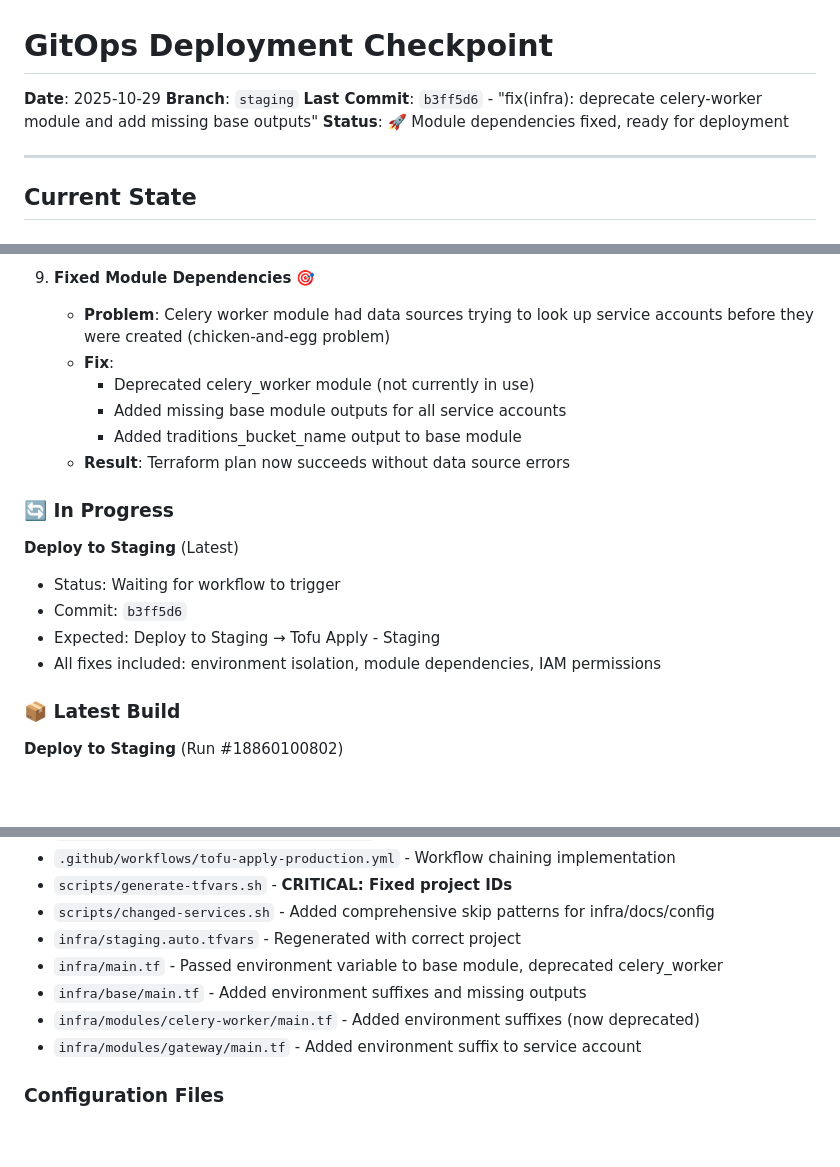
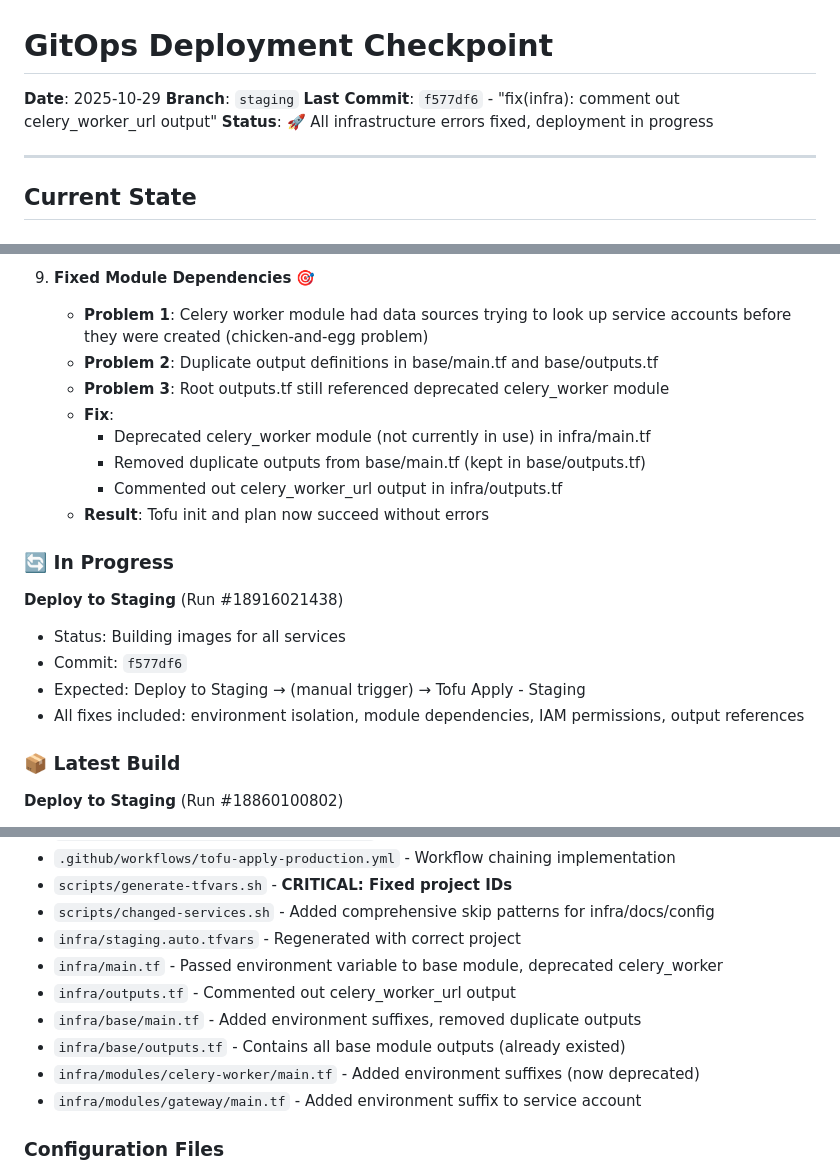
Before and after one commit to Peleke/MindMirror, a Markdown page: docs/CHECKPOINT.md, 3 parts joined by grey strips. Rendered like a GitHub page; blank space fills up the shorter version.

Commit message:
docs: update checkpoint with all infrastructure fixes

```diff
--- a/docs/CHECKPOINT.md
+++ b/docs/CHECKPOINT.md
@@ -2,8 +2,8 @@
 
 **Date**: 2025-10-29
 **Branch**: `staging`
-**Last Commit**: `b3ff5d6` - "fix(infra): deprecate celery-worker module and add missing base outputs"
-**Status**: 🚀 Module dependencies fixed, ready for deployment
+**Last Commit**: `f577df6` - "fix(infra): comment out celery_worker_url output"
+**Status**: 🚀 All infrastructure errors fixed, deployment in progress
 
 ---
 
@@ -58,20 +58,22 @@
    - Maintains full branch comparison for safety
 
 9. **Fixed Module Dependencies** 🎯
-   - **Problem**: Celery worker module had data sources trying to look up service accounts before they were created (chicken-and-egg problem)
+   - **Problem 1**: Celery worker module had data sources trying to look up service accounts before they were created (chicken-and-egg problem)
+   - **Problem 2**: Duplicate output definitions in base/main.tf and base/outputs.tf
+   - **Problem 3**: Root outputs.tf still referenced deprecated celery_worker module
    - **Fix**:
-     - Deprecated celery_worker module (not currently in use)
-     - Added missing base module outputs for all service accounts
-     - Added traditions_bucket_name output to base module
-   - **Result**: Terraform plan now succeeds without data source errors
+     - Deprecated celery_worker module (not currently in use) in infra/main.tf
+     - Removed duplicate outputs from base/main.tf (kept in base/outputs.tf)
+     - Commented out celery_worker_url output in infra/outputs.tf
+   - **Result**: Tofu init and plan now succeed without errors
 
 ### 🔄 In Progress
 
-**Deploy to Staging** (Latest)
-- Status: Waiting for workflow to trigger
-- Commit: `b3ff5d6`
-- Expected: Deploy to Staging → Tofu Apply - Staging
-- All fixes included: environment isolation, module dependencies, IAM permissions
+**Deploy to Staging** (Run #18916021438)
+- Status: Building images for all services
+- Commit: `f577df6`
+- Expected: Deploy to Staging → (manual trigger) → Tofu Apply - Staging
+- All fixes included: environment isolation, module dependencies, IAM permissions, output references
 
 ### 📦 Latest Build
 
@@ -222,7 +224,9 @@ gh workflow run tofu-apply-staging.yml --ref staging
 - `scripts/changed-services.sh` - Added comprehensive skip patterns for infra/docs/config
 - `infra/staging.auto.tfvars` - Regenerated with correct project
 - `infra/main.tf` - Passed environment variable to base module, deprecated celery_worker
-- `infra/base/main.tf` - Added environment suffixes and missing outputs
+- `infra/outputs.tf` - Commented out celery_worker_url output
+- `infra/base/main.tf` - Added environment suffixes, removed duplicate outputs
+- `infra/base/outputs.tf` - Contains all base module outputs (already existed)
 - `infra/modules/celery-worker/main.tf` - Added environment suffixes (now deprecated)
 - `infra/modules/gateway/main.tf` - Added environment suffix to service account
 
```
